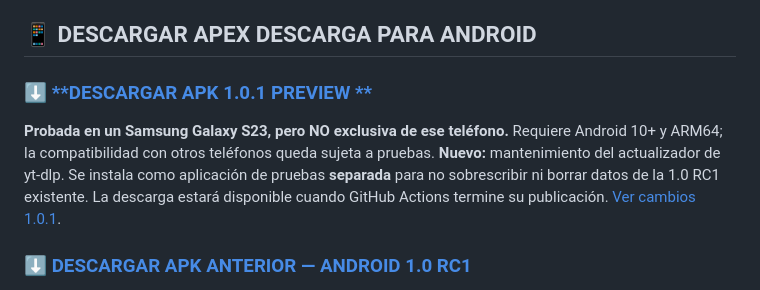
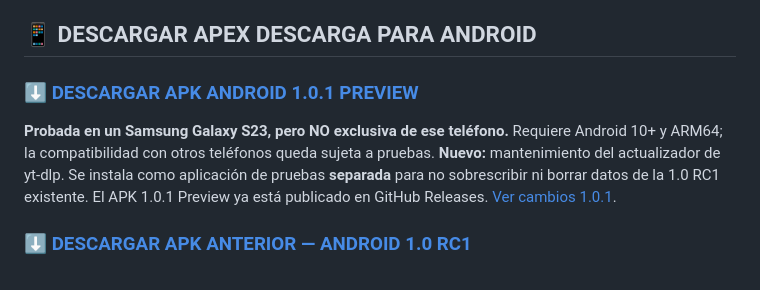
Before and after one commit to Sombra-789/apex-descarga, a Markdown page: README.md, the part around one of its changes. GitHub-like rendering.

Commit message:
docs: mark Chrome Edge setup preview published and remove stale Android pending text

```diff
--- a/README.md
+++ b/README.md
@@ -6,9 +6,9 @@
 
 ## 📱 DESCARGAR APEX DESCARGA PARA ANDROID
 
-### ⬇️ [**DESCARGAR APK 1.0.1 PREVIEW **](https://github.com/Sombra-789/apex-descarga/releases/download/android-v1.0.1-preview/Apex-Descarga-Android-1.0.1-PREVIEW-TESTING.apk)
+### ⬇️ [**DESCARGAR APK ANDROID 1.0.1 PREVIEW**](https://github.com/Sombra-789/apex-descarga/releases/download/android-v1.0.1-preview/Apex-Descarga-Android-1.0.1-PREVIEW-TESTING.apk)
 
-**Probada en un Samsung Galaxy S23, pero NO exclusiva de ese teléfono.** Requiere Android 10+ y ARM64; la compatibilidad con otros teléfonos queda sujeta a pruebas. **Nuevo:** mantenimiento del actualizador de yt-dlp. Se instala como aplicación de pruebas **separada** para no sobrescribir ni borrar datos de la 1.0 RC1 existente. La descarga estará disponible cuando GitHub Actions termine su publicación. [Ver cambios 1.0.1](docs/ANDROID_1_0_1.md).
+**Probada en un Samsung Galaxy S23, pero NO exclusiva de ese teléfono.** Requiere Android 10+ y ARM64; la compatibilidad con otros teléfonos queda sujeta a pruebas. **Nuevo:** mantenimiento del actualizador de yt-dlp. Se instala como aplicación de pruebas **separada** para no sobrescribir ni borrar datos de la 1.0 RC1 existente. El APK 1.0.1 Preview ya está publicado en GitHub Releases. [Ver cambios 1.0.1](docs/ANDROID_1_0_1.md).
 
 ### ⬇️ [**DESCARGAR APK ANTERIOR — ANDROID 1.0 RC1**](https://github.com/Sombra-789/apex-descarga/releases/download/v1.0.0-rc1/Apex-Descarga-Android-1.0.0-rc1-DEBUG-TESTING.apk)
 
```
Also changed, not shown: other parts of README.md (+1 -1 lines).
